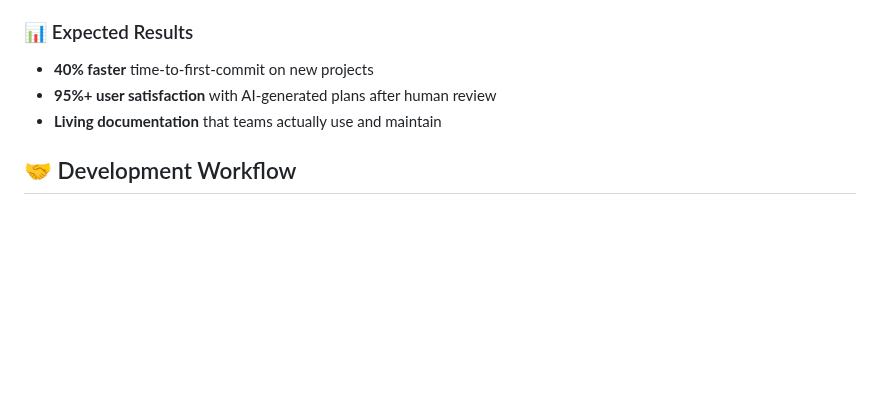
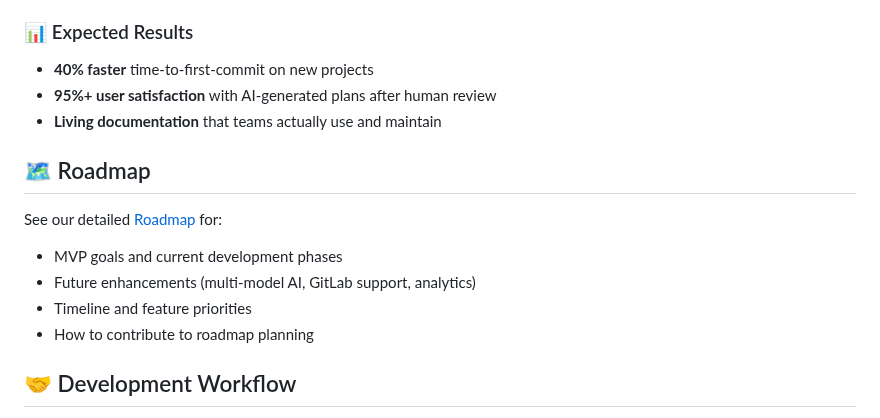
Before and after one commit to spiralhouse/cycletime, a Markdown page: README.md, the part around the change. GitHub-like rendering; blank space fills up the shorter version.

```diff
--- a/README.md
+++ b/README.md
@@ -106,6 +106,14 @@ npm run minio:web          # Open MinIO console
 - **95%+ user satisfaction** with AI-generated plans after human review
 - **Living documentation** that teams actually use and maintain
 
+## 🗺️ Roadmap
+
+See our detailed [Roadmap](./docs/ROADMAP.md) for:
+- MVP goals and current development phases
+- Future enhancements (multi-model AI, GitLab support, analytics)
+- Timeline and feature priorities
+- How to contribute to roadmap planning
+
 ## 🤝 Development Workflow
 
 This project follows a structured development workflow using Linear for task management. See `CLAUDE.md` for detailed development guidelines.
```
Also changed, not shown: docs/ROADMAP.md (added, +186 -0 lines).
